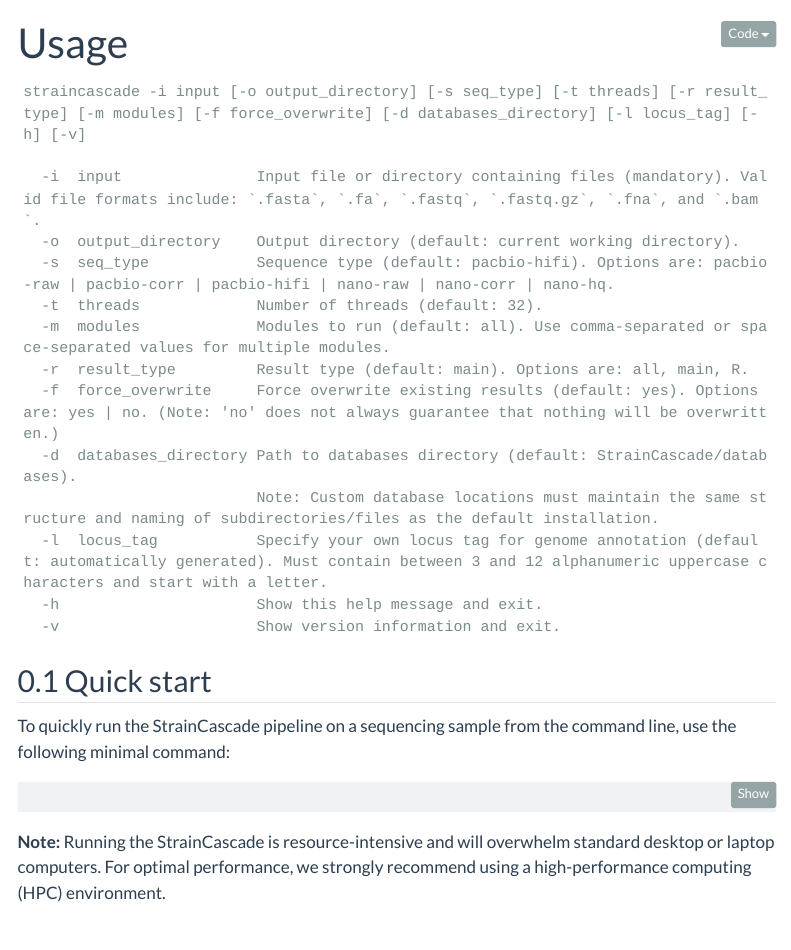
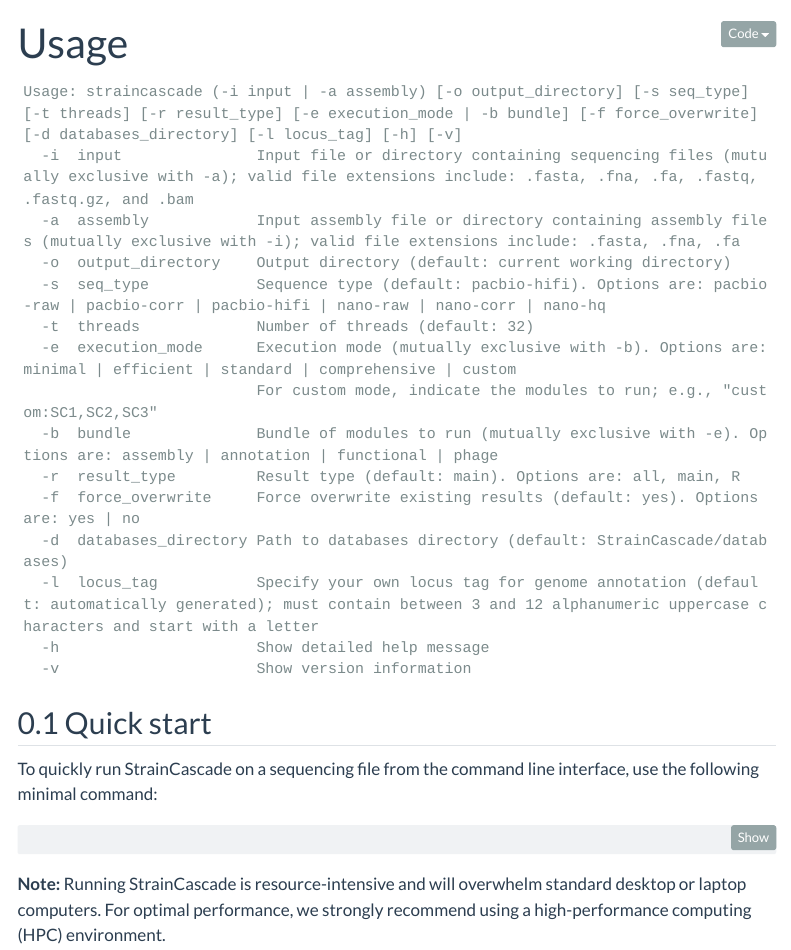
Before and after one commit to SBUJordi/StrainCascade_prepublish_documentation, a Quarto document (quarto_webpage/usage.qmd): the page in a window 1100 px wide, from its top. Rendered offline with R 4.5, knitr and Pandoc in place of Quarto, with nearby package versions; menus at the side of the page are left out.

Commit message:
webpage usage update

````diff
--- a/quarto_webpage/usage.qmd
+++ b/quarto_webpage/usage.qmd
@@ -3,31 +3,32 @@ title: "Usage"
 ---
 
 ``` console
-straincascade -i input [-o output_directory] [-s seq_type] [-t threads] [-r result_type] [-m modules] [-f force_overwrite] [-d databases_directory] [-l locus_tag] [-h] [-v]
-
-  -i  input               Input file or directory containing files (mandatory). Valid file formats include: `.fasta`, `.fa`, `.fastq`, `.fastq.gz`, `.fna`, and `.bam`.
-  -o  output_directory    Output directory (default: current working directory).
-  -s  seq_type            Sequence type (default: pacbio-hifi). Options are: pacbio-raw | pacbio-corr | pacbio-hifi | nano-raw | nano-corr | nano-hq.
-  -t  threads             Number of threads (default: 32).
-  -m  modules             Modules to run (default: all). Use comma-separated or space-separated values for multiple modules.
-  -r  result_type         Result type (default: main). Options are: all, main, R.
-  -f  force_overwrite     Force overwrite existing results (default: yes). Options are: yes | no. (Note: 'no' does not always guarantee that nothing will be overwritten.)
-  -d  databases_directory Path to databases directory (default: StrainCascade/databases).
-                          Note: Custom database locations must maintain the same structure and naming of subdirectories/files as the default installation.
-  -l  locus_tag           Specify your own locus tag for genome annotation (default: automatically generated). Must contain between 3 and 12 alphanumeric uppercase characters and start with a letter.
-  -h                      Show this help message and exit.
-  -v                      Show version information and exit.
+Usage: straincascade (-i input | -a assembly) [-o output_directory] [-s seq_type] [-t threads] [-r result_type] [-e execution_mode | -b bundle] [-f force_overwrite] [-d databases_directory] [-l locus_tag] [-h] [-v]
+  -i  input               Input file or directory containing sequencing files (mutually exclusive with -a); valid file extensions include: .fasta, .fna, .fa, .fastq, .fastq.gz, and .bam
+  -a  assembly            Input assembly file or directory containing assembly files (mutually exclusive with -i); valid file extensions include: .fasta, .fna, .fa
+  -o  output_directory    Output directory (default: current working directory)
+  -s  seq_type            Sequence type (default: pacbio-hifi). Options are: pacbio-raw | pacbio-corr | pacbio-hifi | nano-raw | nano-corr | nano-hq
+  -t  threads             Number of threads (default: 32)
+  -e  execution_mode      Execution mode (mutually exclusive with -b). Options are: minimal | efficient | standard | comprehensive | custom
+                          For custom mode, indicate the modules to run; e.g., "custom:SC1,SC2,SC3"
+  -b  bundle              Bundle of modules to run (mutually exclusive with -e). Options are: assembly | annotation | functional | phage
+  -r  result_type         Result type (default: main). Options are: all, main, R
+  -f  force_overwrite     Force overwrite existing results (default: yes). Options are: yes | no
+  -d  databases_directory Path to databases directory (default: StrainCascade/databases)
+  -l  locus_tag           Specify your own locus tag for genome annotation (default: automatically generated); must contain between 3 and 12 alphanumeric uppercase characters and start with a letter
+  -h                      Show detailed help message
+  -v                      Show version information
 ```
 
 ## Quick start
 
-To quickly run the StrainCascade pipeline on a sequencing sample from the command line, use the following minimal command:
+To quickly run StrainCascade on a sequencing file from the command line interface, use the following minimal command:
 
 ``` bash
 straincascade -i /path/to/your/input_file.bam
 ```
 
-**Note:** Running the StrainCascade is resource-intensive and will overwhelm standard desktop or laptop computers. For optimal performance, we strongly recommend using a high-performance computing (HPC) environment.
+**Note:** Running StrainCascade is resource-intensive and will overwhelm standard desktop or laptop computers. For optimal performance, we strongly recommend using a high-performance computing (HPC) environment.
 
 For efficient execution, it's recommended to submit the pipeline as a SLURM `sbatch` job. Below is an example of a basic SLURM submission script. Be sure to adjust the `--partition` parameter to match your environment:
 
````
